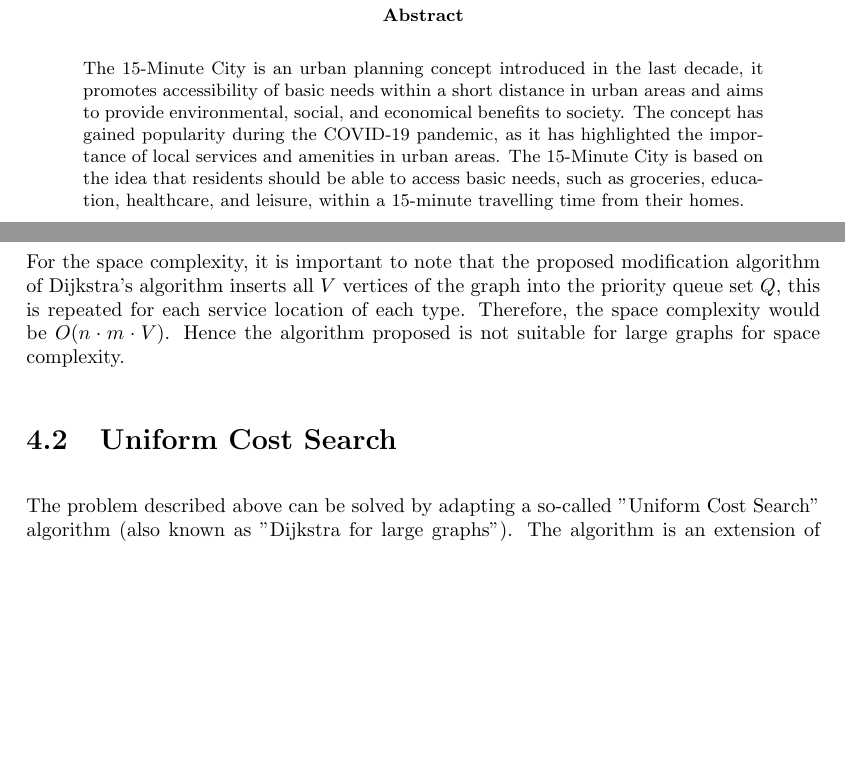
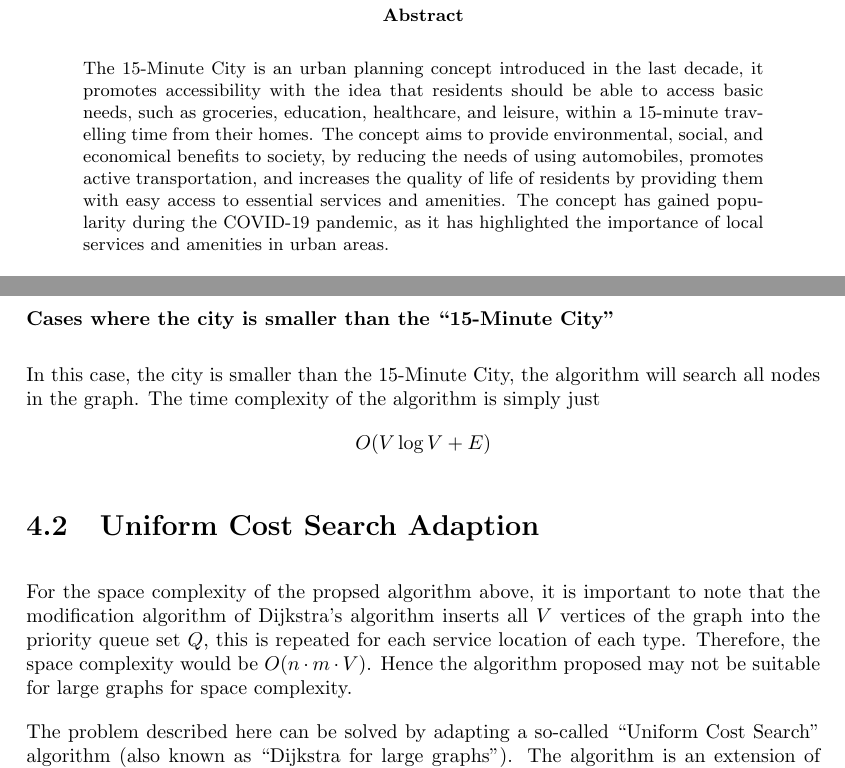
Before and after one commit to marcohoucheng/Algorithmic-Approach-to-15-Minute-City, a LaTeX thesis (Latex/main.tex, which reads Latex/chapters/0_abstract.tex, Latex/chapters/4_proposed_solution.tex): two parts of pages 2 and 22 of 27 before the commit and two parts of pages 2 and 23 of 28 after it, joined at a grey line, cut so that both start at the same text, the shorter picture padded with empty space. The pictures show the PDF file Latex/main.pdf that the author committed with the source.

Commit message:
Corrected abstract and fixed complexity

```diff
--- a/Latex/chapters/0_abstract.tex
+++ b/Latex/chapters/0_abstract.tex
@@ -2,7 +2,7 @@
 \begin{Abstract}
 \begin{changemargin}{1cm}{1cm}
 
-The 15-Minute City is an urban planning concept introduced in the last decade, it promotes accessibility of basic needs within a short distance in urban areas and aims to provide environmental, social, and economical benefits to society. The concept has gained popularity during the COVID-19 pandemic, as it has highlighted the importance of local services and amenities in urban areas. The 15-Minute City is based on the idea that residents should be able to access basic needs, such as groceries, education, healthcare, and leisure, within a 15-minute travelling time from their homes.
+The 15-Minute City is an urban planning concept introduced in the last decade, it promotes accessibility with the idea that residents should be able to access basic needs, such as groceries, education, healthcare, and leisure, within a 15-minute travelling time from their homes. The concept aims to provide environmental, social, and economical benefits to society, by reducing the needs of using automobiles, promotes active transportation, and increases the quality of life of residents by providing them with easy access to essential services and amenities. The concept has gained popularity during the COVID-19 pandemic, as it has highlighted the importance of local services and amenities in urban areas.
 
 \vspace{0.5cm}
 
--- a/Latex/chapters/4_proposed_solution.tex
+++ b/Latex/chapters/4_proposed_solution.tex
@@ -149,18 +155,15 @@ To generalise this notation to edge weights other than 1, define $\epsilon$ as t
 
 $$O\left(n\cdot m\cdot d^{1+\floor*{t/\epsilon}}\log d^{1+\floor*{t/\epsilon}}\right)$$
 
-% \begin{figure}[h]
-%     \caption{Example of a tree city at 2 levels}
-%     \centering
-%     \includegraphics[width=0.5\textwidth]{tree_city.png}
-%     \label{fig:tree_city}
-% \end{figure}
+\subsubsection{Cases where the city is smaller than the ``15-Minute City''}
 
-For the space complexity, it is important to note that the proposed modification algorithm of Dijkstra's algorithm inserts all $V$ vertices of the graph into the priority queue set $Q$, this is repeated for each service location of each type. Therefore, the space complexity would be $O(n\cdot m\cdot V)$. Hence the algorithm proposed is not suitable for large graphs for space complexity.
+In this case, the city is smaller than the 15-Minute City, the algorithm will search all nodes in the graph. The time complexity of the algorithm is simply just $$O(V\log V+E)$$
 
-\section{Uniform Cost Search}
+\section{Uniform Cost Search Adaption}
 
-The problem described above can be solved by adapting a so-called "Uniform Cost Search" algorithm (also known as "Dijkstra for large graphs"). The algorithm is an extension of Best-first search and it is similar to Dijkstra's algorithm. However, Uniform Cost Search algorithm does not insert all vertices into the priority queue. Instead, it only inserts the vertices that are reachable within the time threshold $t$. A modification of this algorithm is shown in Algorithm \ref{alg:uniform_cost_search}. This algorithm can then be used in Algorithm \ref{alg:15mc} to replace the modified Dijkstra's algorithm in \ref{alg:modified_dijsktra}.
+For the space complexity of the propsed algorithm above, it is important to note that the modification algorithm of Dijkstra's algorithm inserts all $V$ vertices of the graph into the priority queue set $Q$, this is repeated for each service location of each type. Therefore, the space complexity would be $O(n\cdot m\cdot V)$. Hence the algorithm proposed may not be suitable for large graphs for space complexity.
+
+The problem described here can be solved by adapting a so-called ``Uniform Cost Search" algorithm (also known as ``Dijkstra for large graphs"). The algorithm is an extension of Best-first search and it is similar to Dijkstra's algorithm. However, Uniform Cost Search algorithm does not insert all vertices into the priority queue. Instead, it only inserts the vertices that are reachable within the time threshold $t$. A modification of this algorithm is shown in Algorithm \ref{alg:uniform_cost_search}. This algorithm can then be used in Algorithm \ref{alg:15mc} to replace the modified Dijkstra's algorithm in \ref{alg:modified_dijsktra}.
 
 \begin{algorithm}[H]
     \caption{Modified Uniform Cost Search} \label{alg:uniform_cost_search}
@@ -195,6 +198,12 @@ The problem described above can be solved by adapting a so-called "Uniform Cost
 In this implementation, the time complexity remain the same as Dijkstra's algorithm in the worst case scenario. However, the algorithm is more efficient in practice as it only inserts vertices that are reachable within the time threshold $t$ into the priority queue. Here, the space complexity becomes
 
 $$O\left(n\cdot m\cdot d^{1+\floor*{t/\epsilon}}\right)$$
+
+or
+
+$$O\left(n\cdot m\cdot V\right)$$
+
+if the city is smaller than the 15-Minute City.
 
 \section{Inspiration from Johnson's algorithm}
 
@@ -235,13 +244,13 @@ For each service type, the proposed approach increases the number of vertices by
 
-$$O(m_w\cdot(d^{1+\floor*{t/\epsilon}}\log d^{1+\floor*{t/\epsilon}}))=O((d^{1+\floor*{t/\epsilon}}\log d^{1+\floor*{t/\epsilon}}))$$
+$$O(q_w\cdot(d^{1+\floor*{t/\epsilon}}\log d^{1+\floor*{t/\epsilon}}))=O((d^{1+\floor*{t/\epsilon}}\log d^{1+\floor*{t/\epsilon}}))$$
 
 and space complexity:
 
-$$O(m_w\cdot d^{1+\floor*{t/\epsilon}})=O(d^{1+\floor*{t/\epsilon}})$$
+$$O(q_w\cdot d^{1+\floor*{t/\epsilon}})=O(d^{1+\floor*{t/\epsilon}})$$
 
 which are the same as before.
 
 However, the time and space complexity of the 15-Minute City algorithm are now:
 
-$$O\left(n\cdot d^{1+\floor*{t/\epsilon}}\log d^{1+\floor*{t/\epsilon}}\right)\text{ and }O\left(n\cdot d^{1+\floor*{t/\epsilon}}\right)$$
+$$O\left(p\cdot d^{1+\floor*{t/\epsilon}}\log d^{1+\floor*{t/\epsilon}}\right)\text{ and }O\left(p\cdot d^{1+\floor*{t/\epsilon}}\right)$$
 
```
Also changed, not shown: Latex/chapters/2_previous_work.tex (+2 -2 lines), Latex/main.pdf, Latex/chapters/4_proposed_solution.tex (21 more changed lines).
